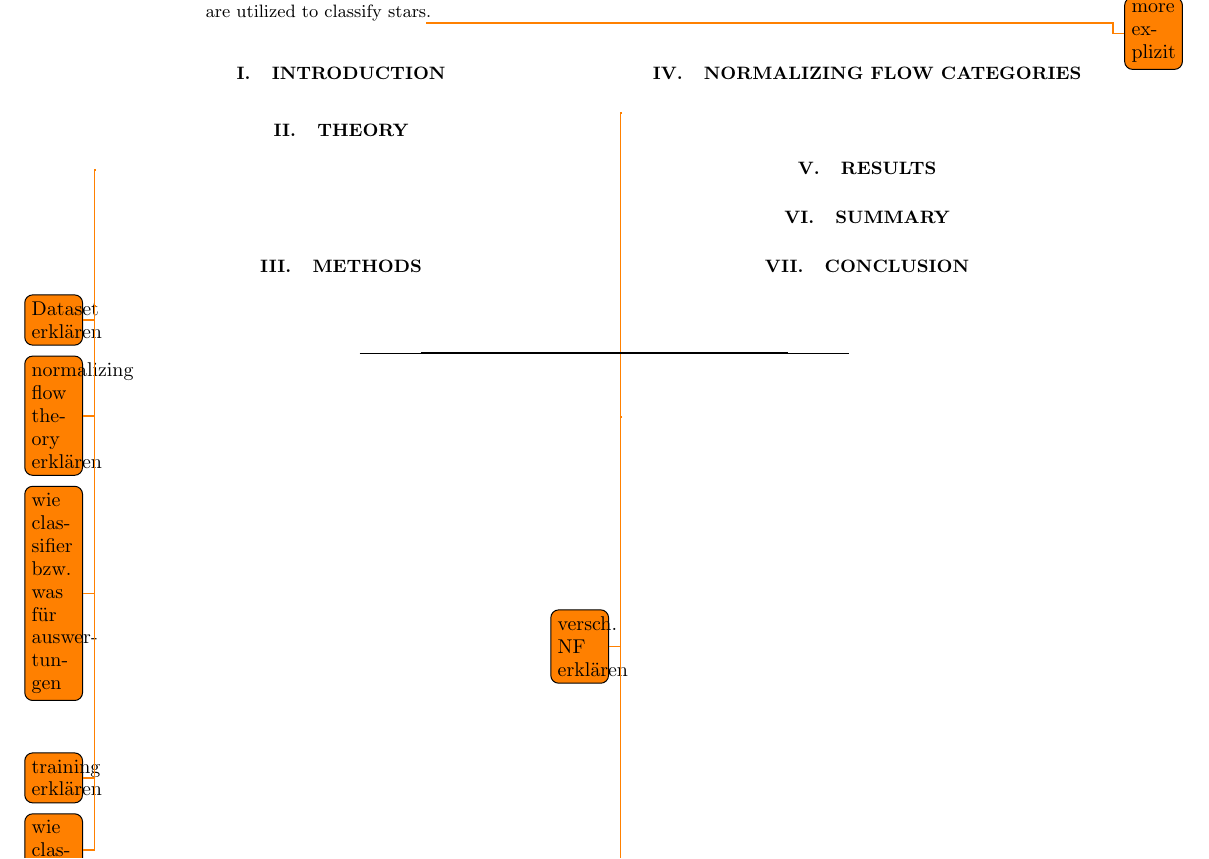
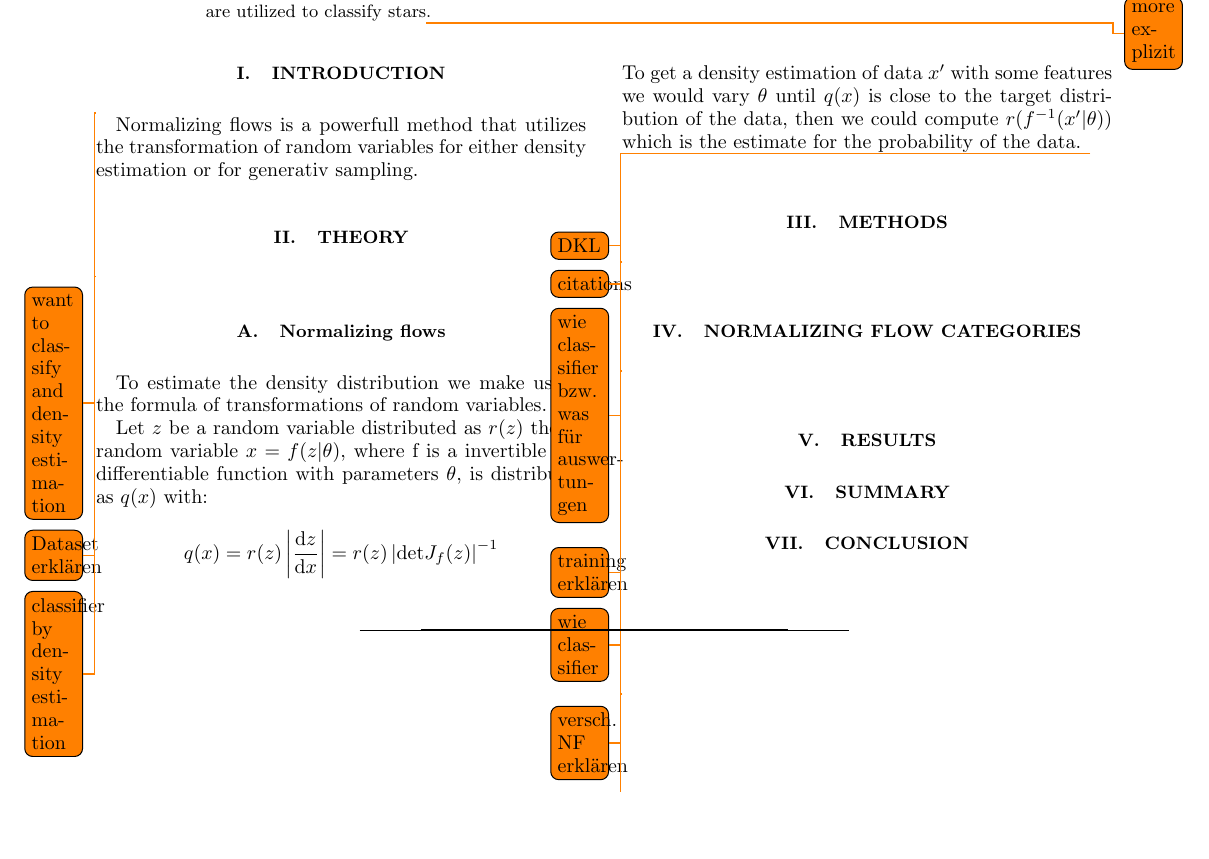
Before and after one commit to Leonhard-Moske/SMDA2, a LaTeX paper (termPaper/Tex/final_report/report.tex): part of the page, cut so that both start at the same text, the shorter picture padded with empty space. Compiled offline with pdfLaTeX.

Commit message:
renamed tex, README update, change of random variables theory

```diff
--- a/termPaper/Tex/final_report/templateForReport.tex
+++ b/termPaper/Tex/final_report/report.tex
@@ -85,10 +85,24 @@ In this paper, the expressiveness of fully connected neural networks is used in
 %\tableofcontents
 
 \section{Introduction}
+\todo{want to classify and density estimation}
+Normalizing flows is a powerfull method that utilizes the transformation of random variables for either density estimation or for generativ sampling.
+
 
 \section{Theory}
 \todo{Dataset erklären}
-\todo{normalizing flow theory erklären}
+\todo{classifier by density estimation}
+\subsection{Normalizing flows}
+To estimate the density distribution we make use of the formula of  transformations of random variables.
+
+Let $z$ be a random variable distributed as $r(z)$ then a random variable $x = f(z|\theta)$, where f is a invertible and differentiable function with parameters $\theta$, is distributed as $q(x)$ with:
+\begin{align*}
+	q(x) = r(z)\left|\frac{\text{d} z}{\text{d} x}\right| = r(z)\left|\text{det}J_f(z)\right|^{-1}
+\end{align*}
+To get a density estimation of data $x'$ with some features we would vary $\theta$ until $q(x)$ is close to the target distribution of the data, then we could compute $r(f^{-1}(x'|\mathbf{\theta}))$ which is the estimate for the probability of the data.
+\todo{DKL}
+\todo{citations}
+
 \todo{wie classifier bzw. was für auswertungen}
 
 \section{Methods}
```
Also changed, not shown: termPaper/Tex/final_report/reportNotes.bib (added, +2 -0 lines), termPaper/README.md, termPaper/Tex/final_report/report.bib (renamed from termPaper/Tex/final_report/templateForReportNotes.bib), termPaper/Tex/final_report/report.pdf (added).
